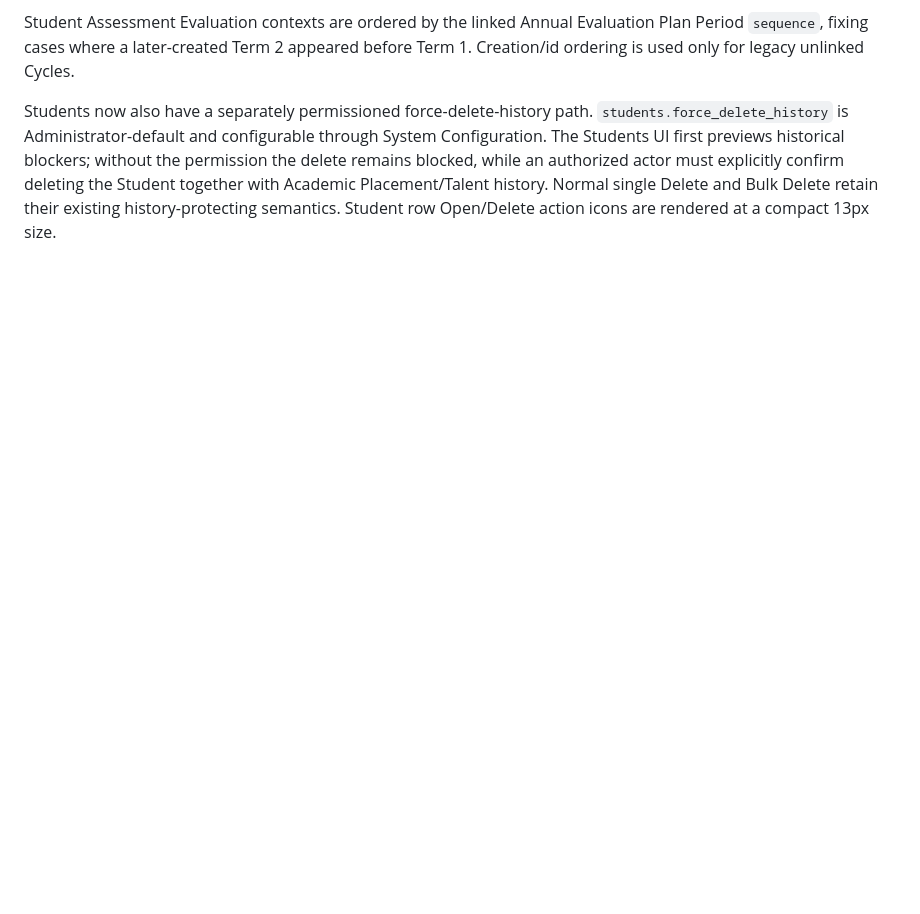
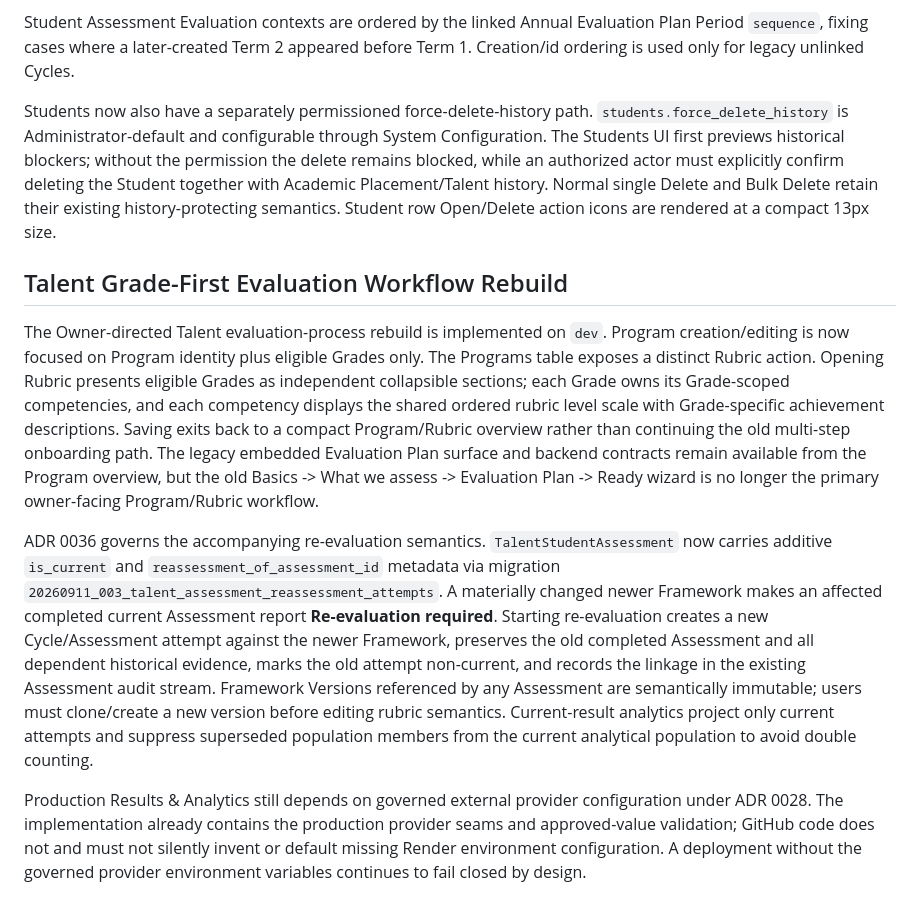
Before and after one commit to msghoush/Teacher-Information-System--TIS, a Markdown page: docs/PROJECT_STATE.md, the part around the change. GitHub-like rendering; blank space fills up the shorter version.

Commit message:
docs: update project state for Talent evaluation rebuild

```diff
--- a/docs/PROJECT_STATE.md
+++ b/docs/PROJECT_STATE.md
@@ -2281,3 +2281,11 @@ Talent rubric authoring now follows `Grade -> Competency -> Level -> Achievement
 Student Assessment Evaluation contexts are ordered by the linked Annual Evaluation Plan Period `sequence`, fixing cases where a later-created Term 2 appeared before Term 1. Creation/id ordering is used only for legacy unlinked Cycles.
 
 Students now also have a separately permissioned force-delete-history path. `students.force_delete_history` is Administrator-default and configurable through System Configuration. The Students UI first previews historical blockers; without the permission the delete remains blocked, while an authorized actor must explicitly confirm deleting the Student together with Academic Placement/Talent history. Normal single Delete and Bulk Delete retain their existing history-protecting semantics. Student row Open/Delete action icons are rendered at a compact 13px size.
+
+## Talent Grade-First Evaluation Workflow Rebuild
+
+The Owner-directed Talent evaluation-process rebuild is implemented on `dev`. Program creation/editing is now focused on Program identity plus eligible Grades only. The Programs table exposes a distinct Rubric action. Opening Rubric presents eligible Grades as independent collapsible sections; each Grade owns its Grade-scoped competencies, and each competency displays the shared ordered rubric level scale with Grade-specific achievement descriptions. Saving exits back to a compact Program/Rubric overview rather than continuing the old multi-step onboarding path. The legacy embedded Evaluation Plan surface and backend contracts remain available from the Program overview, but the old Basics -> What we assess -> Evaluation Plan -> Ready wizard is no longer the primary owner-facing Program/Rubric workflow.
+
+ADR 0036 governs the accompanying re-evaluation semantics. `TalentStudentAssessment` now carries additive `is_current` and `reassessment_of_assessment_id` metadata via migration `20260911_003_talent_assessment_reassessment_attempts`. A materially changed newer Framework makes an affected completed current Assessment report **Re-evaluation required**. Starting re-evaluation creates a new Cycle/Assessment attempt against the newer Framework, preserves the old completed Assessment and all dependent historical evidence, marks the old attempt non-current, and records the linkage in the existing Assessment audit stream. Framework Versions referenced by any Assessment are semantically immutable; users must clone/create a new version before editing rubric semantics. Current-result analytics project only current attempts and suppress superseded population members from the current analytical population to avoid double counting.
+
+Production Results & Analytics still depends on governed external provider configuration under ADR 0028. The implementation already contains the production provider seams and approved-value validation; GitHub code does not and must not silently invent or default missing Render environment configuration. A deployment without the governed provider environment variables continues to fail closed by design.
```
